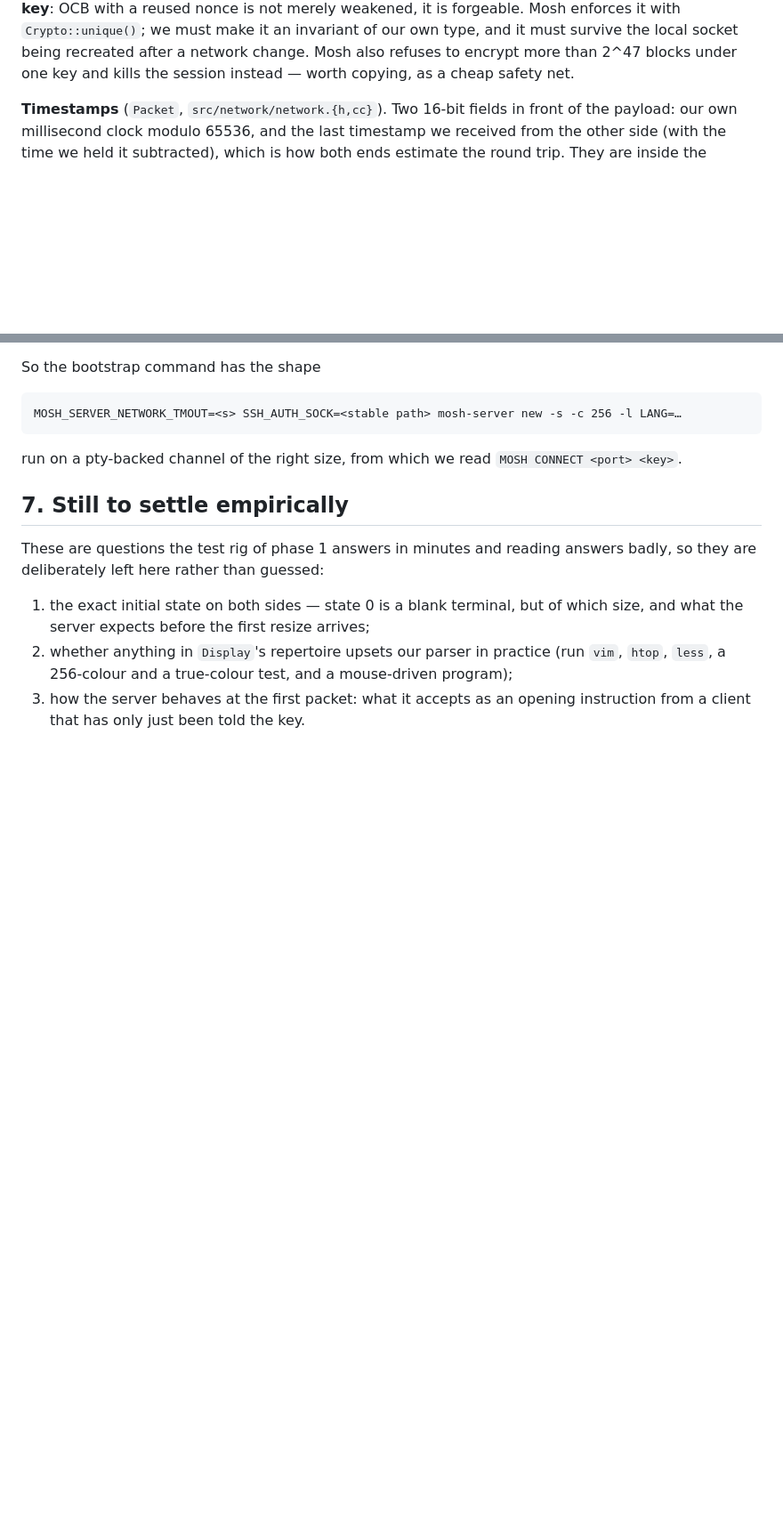
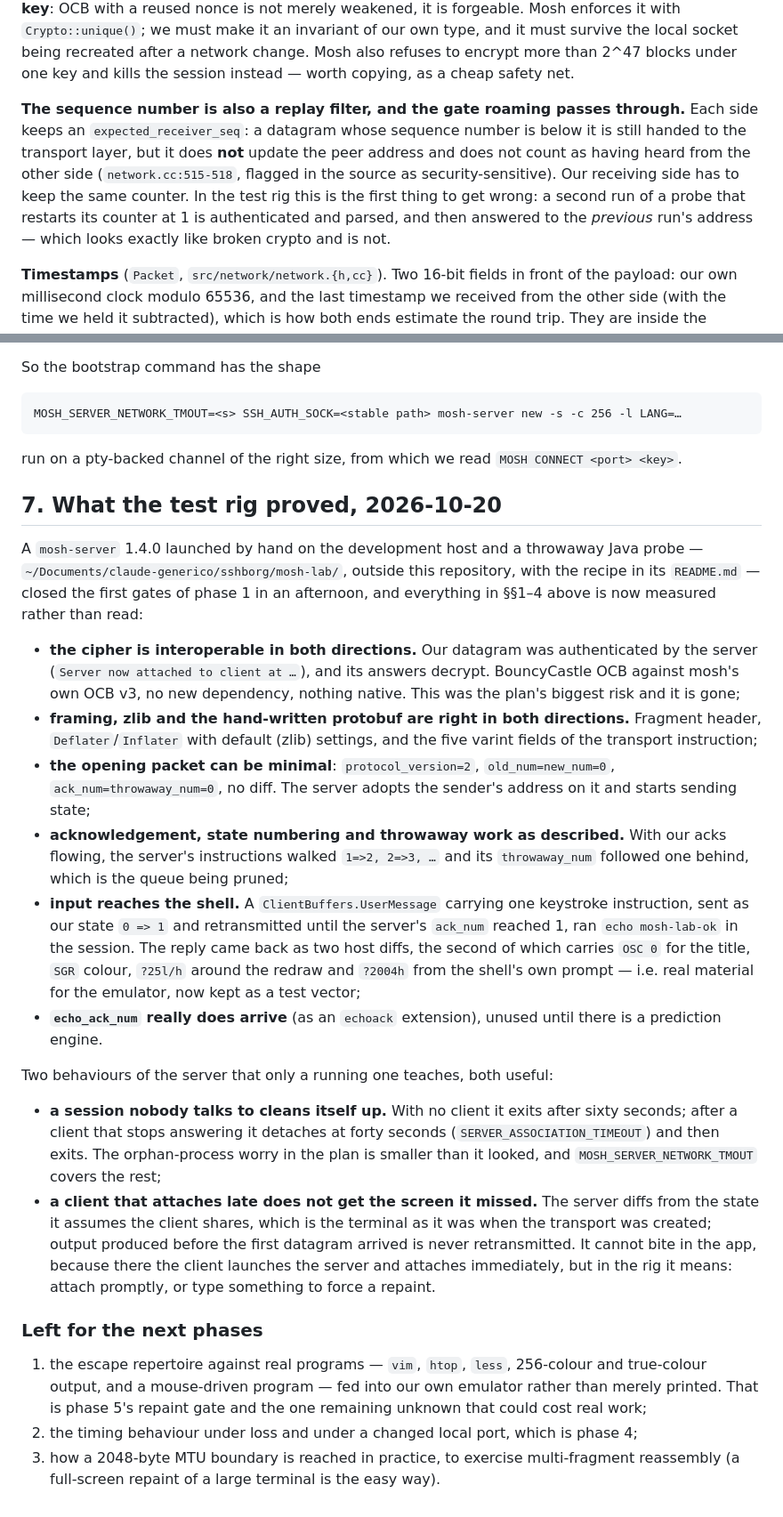
Before and after one commit to payne1982/sshborg, a Markdown page: docs/mosh-wire-format.md, 2 parts joined by grey strips. Shown at 89% size. Drawn GitHub-style; blank space fills up the shorter version.

Commit message:
Mosh: the rig answers, and the first gates are met
Phase 1 built and run: a mosh-server 1.4.0 on the development host and a
throwaway Java probe against it, outside the repository. The afternoon's
findings are in the wire-format document, measured instead of read.

The cipher is interoperable in both directions -- our datagram was
authenticated by the server and its answers decrypt -- so BouncyCastle's OCB
against mosh's OCB v3 needs no new dependency and nothing native. Framing,
zlib and the hand-written protobuf are right both ways. A minimal opening
packet is enough for the server to adopt our address, acknowledgement and
state numbering behave as the source describes, and one keystroke instruction
sent as state 0 => 1 and retransmitted until acked ran a command in the
session: the answer came back with title, colour, cursor hiding and bracketed
paste, now kept as a test vector.

Two things only a running server teaches, both written down: the sequence
number is also a replay filter, so a packet that is not ahead of what the
server has seen is parsed but answered to the previous address -- which looks
exactly like broken crypto and is not; and a session nobody talks to exits by
itself, which makes the orphan-process worry smaller than it looked.

Still code-free: this is knowledge, not implementation.

Co-Authored-By: Claude Opus 5 <noreply@anthropic.com>

```diff
--- a/docs/mosh-wire-format.md
+++ b/docs/mosh-wire-format.md
@@ -46,6 +46,15 @@ merely weakened, it is forgeable. Mosh enforces it with `Crypto::unique()`; we m
 make it an invariant of our own type, and it must survive the local socket being
 recreated after a network change. Mosh also refuses to encrypt more than 2^47 blocks
 under one key and kills the session instead — worth copying, as a cheap safety net.
+
+**The sequence number is also a replay filter, and the gate roaming passes through.**
+Each side keeps an `expected_receiver_seq`: a datagram whose sequence number is below it
+is still handed to the transport layer, but it does **not** update the peer address and
+does not count as having heard from the other side (`network.cc:515-518`, flagged in the
+source as security-sensitive). Our receiving side has to keep the same counter. In the
+test rig this is the first thing to get wrong: a second run of a probe that restarts its
+counter at 1 is authenticated and parsed, and then answered to the *previous* run's
+address — which looks exactly like broken crypto and is not.
 
 **Timestamps** (`Packet`, `src/network/network.{h,cc}`). Two 16-bit fields in front of
 the payload: our own millisecond clock modulo 65536, and the last timestamp we received
@@ -198,15 +207,54 @@ MOSH_SERVER_NETWORK_TMOUT=<s> SSH_AUTH_SOCK=<stable path> mosh-server new -s -c
 run on a pty-backed channel of the right size, from which we read `MOSH CONNECT <port>
 <key>`.
 
-## 7. Still to settle empirically
+## 7. What the test rig proved, 2026-10-20
 
-These are questions the test rig of phase 1 answers in minutes and reading answers
-badly, so they are deliberately left here rather than guessed:
+A `mosh-server` 1.4.0 launched by hand on the development host and a throwaway Java
+probe — `~/Documents/claude-generico/sshborg/mosh-lab/`, outside this repository,
+with the recipe in its `README.md` — closed the first gates of phase 1 in an afternoon,
+and everything in §§1–4 above is now measured rather than read:
 
-1. the exact initial state on both sides — state 0 is a blank terminal, but of which
-   size, and what the server expects before the first resize arrives;
-2. whether anything in `Display`'s repertoire upsets our parser in practice (run
-   `vim`, `htop`, `less`, a 256-colour and a true-colour test, and a mouse-driven
-   program);
-3. how the server behaves at the first packet: what it accepts as an opening
-   instruction from a client that has only just been told the key.
+- **the cipher is interoperable in both directions.** Our datagram was authenticated by
+  the server (`Server now attached to client at …`), and its answers decrypt. BouncyCastle
+  OCB against mosh's own OCB v3, no new dependency, nothing native. This was the plan's
+  biggest risk and it is gone;
+- **framing, zlib and the hand-written protobuf are right in both directions.** Fragment
+  header, `Deflater`/`Inflater` with default (zlib) settings, and the five varint fields
+  of the transport instruction;
+- **the opening packet can be minimal**: `protocol_version=2`, `old_num=new_num=0`,
+  `ack_num=throwaway_num=0`, no diff. The server adopts the sender's address on it and
+  starts sending state;
+- **acknowledgement, state numbering and throwaway work as described.** With our acks
+  flowing, the server's instructions walked `1=>2, 2=>3, …` and its `throwaway_num`
+  followed one behind, which is the queue being pruned;
+- **input reaches the shell.** A `ClientBuffers.UserMessage` carrying one keystroke
+  instruction, sent as our state `0 => 1` and retransmitted until the server's `ack_num`
+  reached 1, ran `echo mosh-lab-ok` in the session. The reply came back as two host
+  diffs, the second of which carries `OSC 0` for the title, `SGR` colour, `?25l/h`
+  around the redraw and `?2004h` from the shell's own prompt — i.e. real material for
+  the emulator, now kept as a test vector;
+- **`echo_ack_num` really does arrive** (as an `echoack` extension), unused until there
+  is a prediction engine.
+
+Two behaviours of the server that only a running one teaches, both useful:
+
+- **a session nobody talks to cleans itself up.** With no client it exits after sixty
+  seconds; after a client that stops answering it detaches at forty seconds
+  (`SERVER_ASSOCIATION_TIMEOUT`) and then exits. The orphan-process worry in the plan is
+  smaller than it looked, and `MOSH_SERVER_NETWORK_TMOUT` covers the rest;
+- **a client that attaches late does not get the screen it missed.** The server diffs
+  from the state it assumes the client shares, which is the terminal as it was when the
+  transport was created; output produced before the first datagram arrived is never
+  retransmitted. It cannot bite in the app, because there the client launches the server
+  and attaches immediately, but in the rig it means: attach promptly, or type something
+  to force a repaint.
+
+### Left for the next phases
+
+1. the escape repertoire against real programs — `vim`, `htop`, `less`, 256-colour and
+   true-colour output, and a mouse-driven program — fed into our own emulator rather
+   than merely printed. That is phase 5's repaint gate and the one remaining unknown
+   that could cost real work;
+2. the timing behaviour under loss and under a changed local port, which is phase 4;
+3. how a 2048-byte MTU boundary is reached in practice, to exercise multi-fragment
+   reassembly (a full-screen repaint of a large terminal is the easy way).
```
Also changed, not shown: docs/mosh-plan.md (+17 -6 lines).
